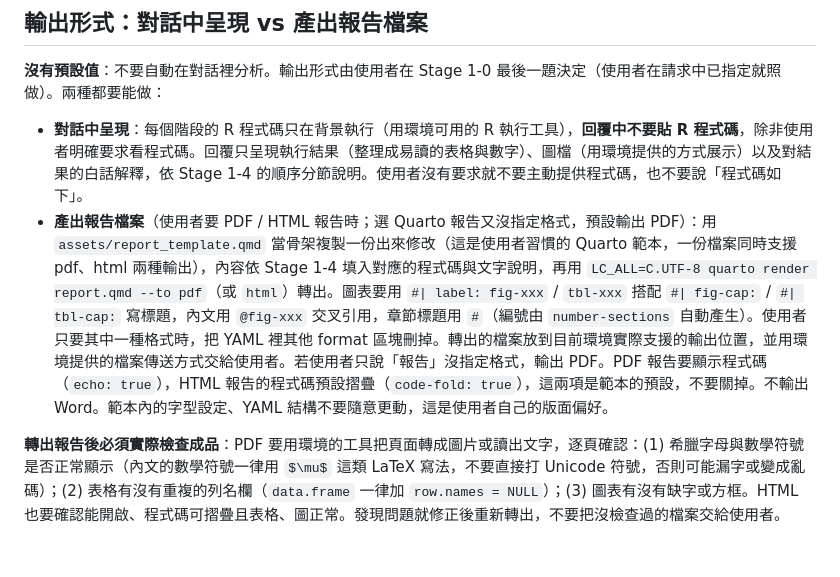
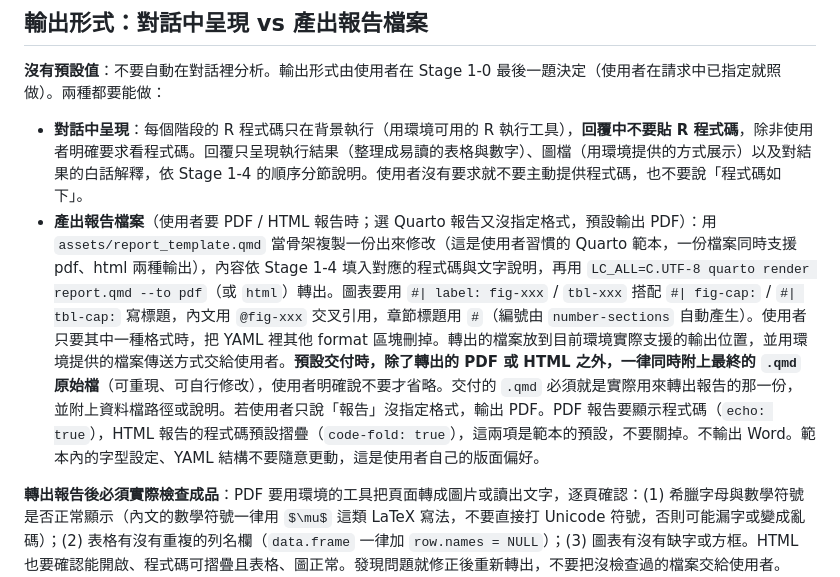
Before and after one commit to tzuhui39/SC3-GLM_Analysis, a Markdown page: glm-analysis/SKILL.md, the part around the change. Drawn GitHub-style; blank space fills up the shorter version.

```diff
--- a/glm-analysis/SKILL.md
+++ b/glm-analysis/SKILL.md
@@ -294,7 +294,7 @@ EDA 結果呈現完之後，**預設先停下來讓使用者確認資料有沒
 **沒有預設值**：不要自動在對話裡分析。輸出形式由使用者在 Stage 1-0 最後一題決定（使用者在請求中已指定就照做）。兩種都要能做：
 
 - **對話中呈現**：每個階段的 R 程式碼只在背景執行（用環境可用的 R 執行工具），**回覆中不要貼 R 程式碼**，除非使用者明確要求看程式碼。回覆只呈現執行結果（整理成易讀的表格與數字）、圖檔（用環境提供的方式展示）以及對結果的白話解釋，依 Stage 1-4 的順序分節說明。使用者沒有要求就不要主動提供程式碼，也不要說「程式碼如下」。
-- **產出報告檔案**（使用者要 PDF / HTML 報告時；選 Quarto 報告又沒指定格式，預設輸出 PDF）：用 `assets/report_template.qmd` 當骨架複製一份出來修改（這是使用者習慣的 Quarto 範本，一份檔案同時支援 pdf、html 兩種輸出），內容依 Stage 1-4 填入對應的程式碼與文字說明，再用 `LC_ALL=C.UTF-8 quarto render report.qmd --to pdf`（或 `html`）轉出。圖表要用 `#| label: fig-xxx` / `tbl-xxx` 搭配 `#| fig-cap:` / `#| tbl-cap:` 寫標題，內文用 `@fig-xxx` 交叉引用，章節標題用 `#`（編號由 `number-sections` 自動產生）。使用者只要其中一種格式時，把 YAML 裡其他 format 區塊刪掉。轉出的檔案放到目前環境實際支援的輸出位置，並用環境提供的檔案傳送方式交給使用者。若使用者只說「報告」沒指定格式，輸出 PDF。PDF 報告要顯示程式碼（`echo: true`），HTML 報告的程式碼預設摺疊（`code-fold: true`），這兩項是範本的預設，不要關掉。不輸出 Word。範本內的字型設定、YAML 結構不要隨意更動，這是使用者自己的版面偏好。
+- **產出報告檔案**（使用者要 PDF / HTML 報告時；選 Quarto 報告又沒指定格式，預設輸出 PDF）：用 `assets/report_template.qmd` 當骨架複製一份出來修改（這是使用者習慣的 Quarto 範本，一份檔案同時支援 pdf、html 兩種輸出），內容依 Stage 1-4 填入對應的程式碼與文字說明，再用 `LC_ALL=C.UTF-8 quarto render report.qmd --to pdf`（或 `html`）轉出。圖表要用 `#| label: fig-xxx` / `tbl-xxx` 搭配 `#| fig-cap:` / `#| tbl-cap:` 寫標題，內文用 `@fig-xxx` 交叉引用，章節標題用 `#`（編號由 `number-sections` 自動產生）。使用者只要其中一種格式時，把 YAML 裡其他 format 區塊刪掉。轉出的檔案放到目前環境實際支援的輸出位置，並用環境提供的檔案傳送方式交給使用者。**預設交付時，除了轉出的 PDF 或 HTML 之外，一律同時附上最終的 `.qmd` 原始檔**（可重現、可自行修改），使用者明確說不要才省略。交付的 `.qmd` 必須就是實際用來轉出報告的那一份，並附上資料檔路徑或說明。若使用者只說「報告」沒指定格式，輸出 PDF。PDF 報告要顯示程式碼（`echo: true`），HTML 報告的程式碼預設摺疊（`code-fold: true`），這兩項是範本的預設，不要關掉。不輸出 Word。範本內的字型設定、YAML 結構不要隨意更動，這是使用者自己的版面偏好。
 
 **轉出報告後必須實際檢查成品**：PDF 要用環境的工具把頁面轉成圖片或讀出文字，逐頁確認：(1) 希臘字母與數學符號是否正常顯示（內文的數學符號一律用 `$\mu$` 這類 LaTeX 寫法，不要直接打 Unicode 符號，否則可能漏字或變成亂碼）；(2) 表格有沒有重複的列名欄（`data.frame` 一律加 `row.names = NULL`）；(3) 圖表有沒有缺字或方框。HTML 也要確認能開啟、程式碼可摺疊且表格、圖正常。發現問題就修正後重新轉出，不要把沒檢查過的檔案交給使用者。
 
```
Also changed, not shown: README.md (+2 -0 lines).
